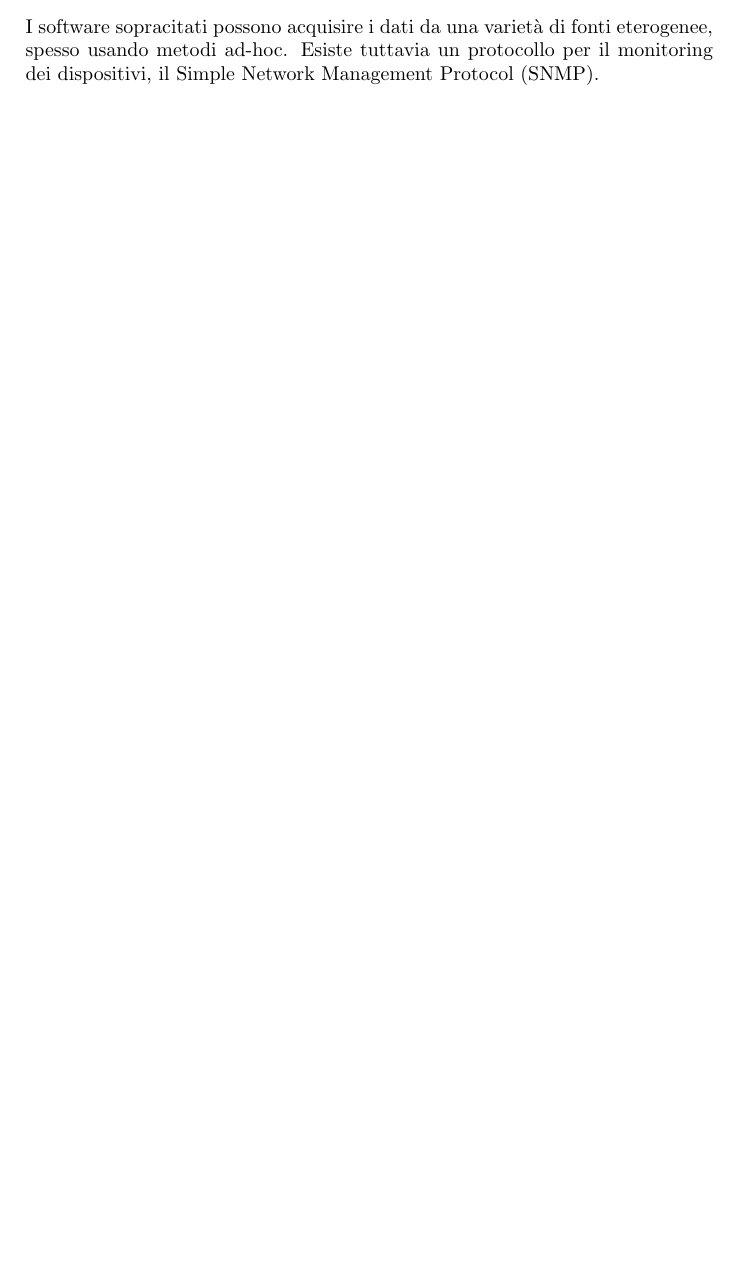
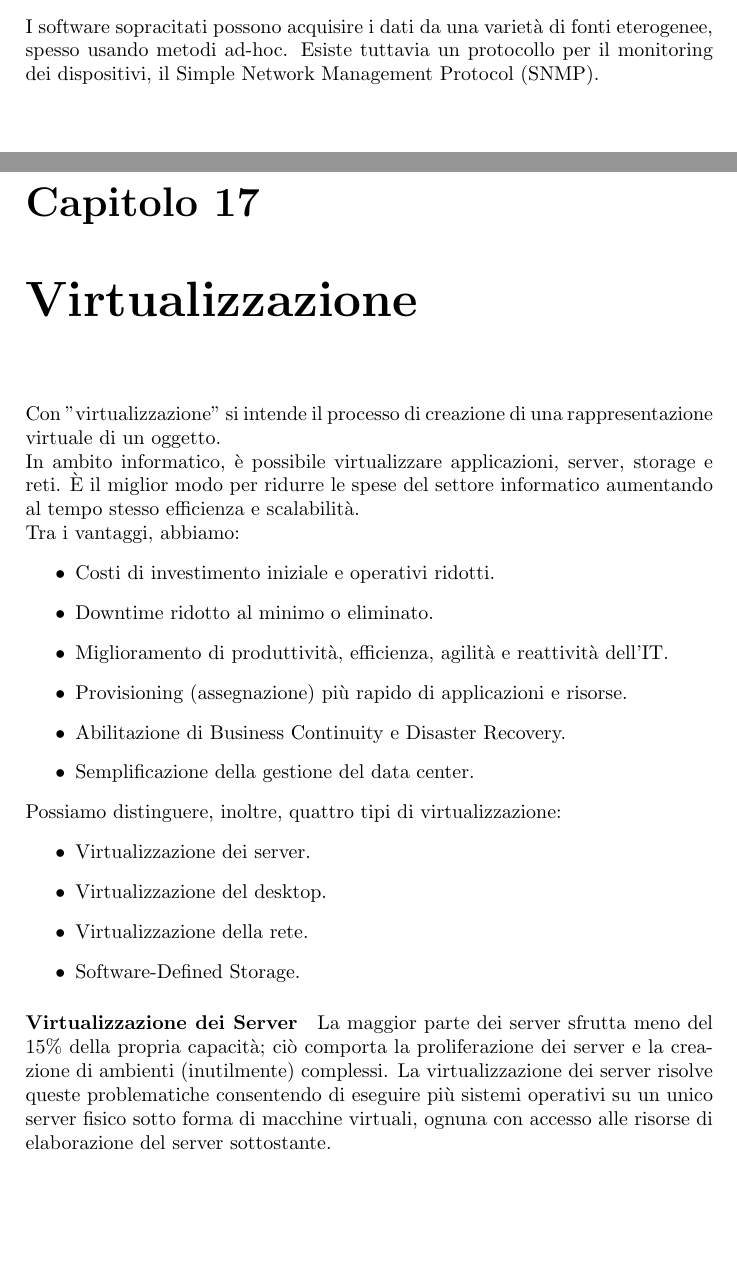
Before and after one commit to sebaphil/AppuntiLAS, a LaTeX document (Appunti di LAS.tex): part of page 75 of 75 before the commit and two parts of pages 75 and 76 of 78 after it, the two joined at a grey line, cut so that both start at the same text, the shorter picture padded with empty space. Compiled offline with pdfLaTeX.

Commit message:
Starting virtualization

```diff
--- a/Appunti di LAS.tex
+++ b/Appunti di LAS.tex
@@ -1870,3 +1870,26 @@ Ad un livello più alto troviamo i software di monitoring e di raccolta dati del
 \item \textbf{Mrtg, mailgraph, cacti, ganglia:} raccolgono statistiche e le interpretano sotto forma di grafici per descrivere l'uso del sistema.
 \end{itemize}
 I software sopracitati possono acquisire i dati da una varietà di fonti eterogenee, spesso usando metodi ad-hoc. Esiste tuttavia un protocollo per il monitoring dei dispositivi, il Simple Network Management Protocol (SNMP).
+\chapter{Virtualizzazione}
+Con "virtualizzazione" si intende il processo di creazione di una rappresentazione virtuale di un oggetto.\\
+In ambito informatico, è possibile virtualizzare applicazioni, server, storage e reti. È il miglior modo per ridurre le spese del settore informatico aumentando al tempo stesso efficienza e scalabilità.\\
+Tra i vantaggi, abbiamo:
+\begin{itemize}
+\item Costi di investimento iniziale e operativi ridotti.
+\item Downtime ridotto al minimo o eliminato.
+\item Miglioramento di produttività, efficienza, agilità e
+reattività dell'IT.
+\item Provisioning (assegnazione) più rapido di applicazioni e risorse.
+\item Abilitazione di Business Continuity e Disaster
+Recovery.
+\item Semplificazione della gestione del data center.
+\end{itemize}
+Possiamo distinguere, inoltre, quattro tipi di virtualizzazione:
+\begin{itemize}
+\item Virtualizzazione dei server.
+\item Virtualizzazione del desktop.
+\item Virtualizzazione della rete.
+\item Software-Defined Storage.
+\end{itemize}
+\paragraph{Virtualizzazione dei Server} La maggior parte dei server sfrutta meno del 15\% della propria capacità; ciò comporta la proliferazione dei server e la creazione di ambienti (inutilmente) complessi. La virtualizzazione dei server risolve queste problematiche consentendo di eseguire più sistemi operativi su un unico server fisico sotto forma di macchine virtuali, ognuna con accesso alle risorse di elaborazione del server sottostante.\\
+\paragraph{Virtualizzazione del Desktop} La distribuzione dei desktop come servizio gestito offre la possibilità di rispondere più prontamente a opportunità ed esigenze in continua evoluzione. Ad esempio, si possono avere dei thin client (elaboratori poco prestanti) che avviano una versione ridotta del sistema operativo e si collegano tramite un servizio di desktop remoto a una macchina virtuale ospitata in un server del datacenter. È possibile ridurre i costi e migliorare il servizio fornendo in modo rapido e facile desktop e applicazioni virtualizzati a filiali, dipendenti esterni, lavoratori mobili che sfruttano piattaforme mobile come i tablet.\\
```
Also changed, not shown: Appunti di LAS.pdf, Appunti di LAS.tex (35 more changed lines), 5 other files.
